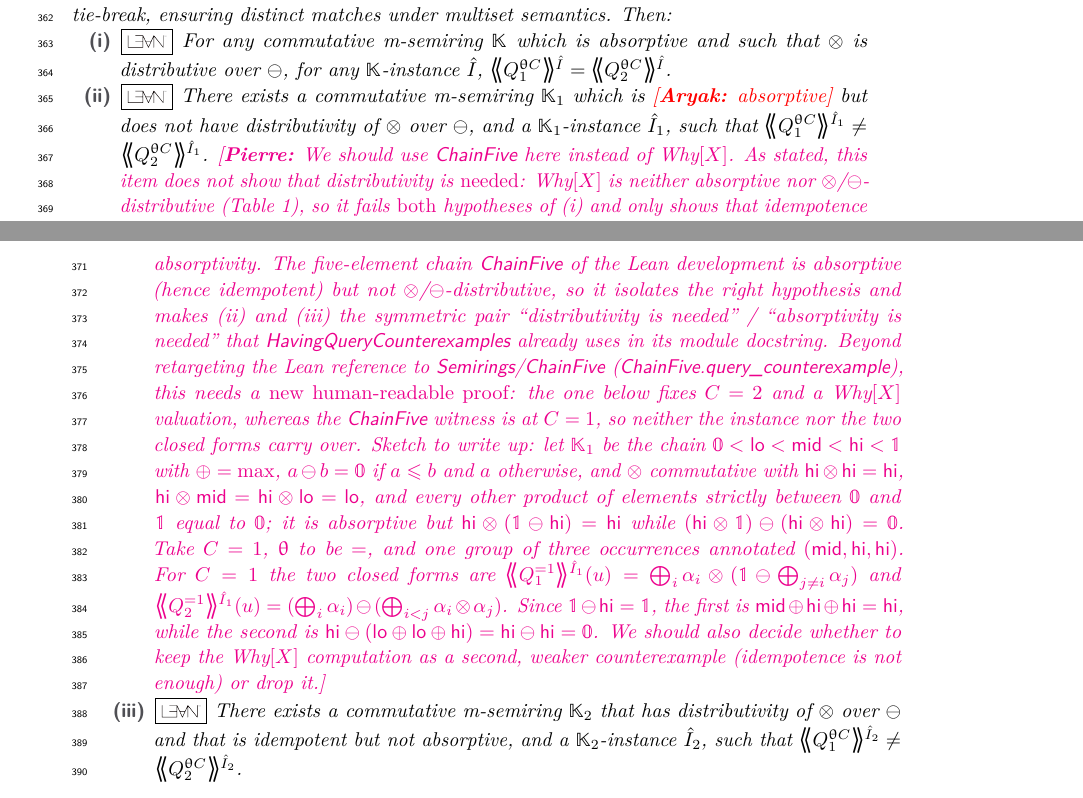
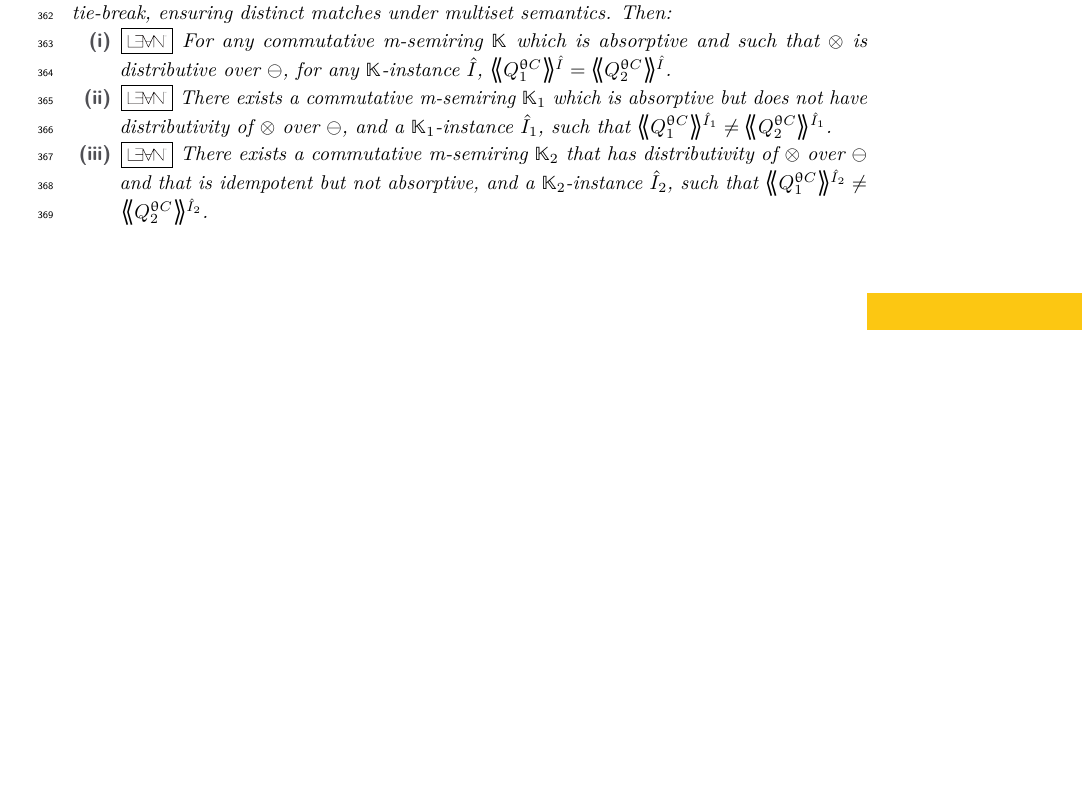
Before and after one commit to pratik2358/provsql_having, a LaTeX paper (main.tex, which reads results.tex): two parts of pages 9 and 10 of 53 before the commit and part of page 9 of 52 after it, the two joined at a grey line, cut so that both start at the same text, the shorter picture padded with empty space. Compiled offline with pdfLaTeX.

Commit message:
Replace Why[X] counterexample in item (ii) of main theorem by absorptive five-element chain

```diff
--- a/results.tex
+++ b/results.tex
@@ -27,39 +27,9 @@ where $\varepsilon$ denotes duplicate elimination and $<^*$ denotes $<$ augmente
         $\mathbb{K}$-instance $\hat I$,
         $\angsem{\hat I}{Q^{\op C}_1}=\angsem{\hat I}{Q^{\op C}_2}$.
       \item
-        \lean{Semirings/Why}{Why.counterexample_having}
+        \lean{HavingQueryCounterexamples}{HavingQueryCounterexamples.ChainFive.query_counterexample}
         There exists a commutative m-semiring $\mathbb{K}_1$ which is
-        \rjok{absorptive} but does
+        absorptive but does
         not have distributivity of $\otimes$ over $\ominus$, and a
         $\mathbb{K}_1$-instance $\hat I_1$, such that
         $\angsem{\hat I_1}{Q^{\op C}_1}\neq\angsem{\hat I_1}{Q^{\op C}_2}$.
-        \pierre{We should use \textsf{ChainFive} here instead of
-        Why$[X]$. As stated, this item does not show that distributivity is
-        \emph{needed}: Why$[X]$ is neither absorptive nor
-        $\otimes$/$\ominus$-distributive (Table~\ref{tab:semirings}), so it
-        fails \emph{both} hypotheses of~(i) and only shows that idempotence
-        alone is insufficient. Item~(iii) is sharp by contrast -- it keeps
-        distributivity and drops absorptivity. The five-element chain
-        \textsf{ChainFive} of the Lean development is absorptive (hence
-        idempotent) but not $\otimes$/$\ominus$-distributive, so it isolates
-        the right hypothesis and makes (ii) and~(iii) the symmetric pair
-        ``distributivity is needed'' / ``absorptivity is needed'' that
-        \textsf{HavingQueryCounterexamples} already uses in its module
-        docstring. Beyond retargeting the Lean reference to
-        \textsf{Semirings/ChainFive} (\textsf{ChainFive.query\_counterexample}),
-        this needs a \emph{new human-readable proof}: the one below fixes
-        $C=2$ and a Why$[X]$ valuation, whereas the \textsf{ChainFive} witness
-        is at $C=1$, so neither the instance nor the two closed forms carry
-        over. Sketch to write up: let $\mathbb K_1$ be the chain
-        $\mathbb 0<\mathsf{lo}<\mathsf{mid}<\mathsf{hi}<\mathbb 1$ with
-        $\oplus=\max$, $a\ominus b=\mathbb 0$ if $a\leq b$ and $a$ otherwise,
-        and $\otimes$ commutative with
-        $\mathsf{hi}\otimes\mathsf{hi}=\mathsf{hi}$,
-        $\mathsf{hi}\otimes\mathsf{mid}=\mathsf{hi}\otimes\mathsf{lo}
-        =\mathsf{lo}$, and every other product of elements strictly between
-        $\mathbb 0$ and $\mathbb 1$ equal to $\mathbb 0$; it is absorptive but
-        $\mathsf{hi}\otimes(\mathbb 1\ominus\mathsf{hi})=\mathsf{hi}$ while
-        $(\mathsf{hi}\otimes\mathbb 1)\ominus(\mathsf{hi}\otimes\mathsf{hi})
-        =\mathbb 0$. Take $C=1$, $\op$ to be~$=$, and one group of three
-        occurrences annotated $(\mathsf{mid},\mathsf{hi},\mathsf{hi})$. For
-        $C=1$ the two closed forms are
@@ -69,11 +36,3 @@ where $\varepsilon$ denotes duplicate elimination and $<^*$ denotes $<$ augmente
-        (\bigoplus_{i<j}\alpha_i\otimes\alpha_j)$. Since
-        $\mathbb 1\ominus\mathsf{hi}=\mathbb 1$, the first is
-        $\mathsf{mid}\oplus\mathsf{hi}\oplus\mathsf{hi}=\mathsf{hi}$, while
-        the second is
-        $\mathsf{hi}\ominus(\mathsf{lo}\oplus\mathsf{lo}\oplus\mathsf{hi})
-        =\mathsf{hi}\ominus\mathsf{hi}=\mathbb 0$. We should also decide
-        whether to keep the Why$[X]$ computation as a second, weaker
-        counterexample (idempotence is not enough) or drop it.}
       \item
         \lean{HavingQueryCounterexamples}{HavingQueryCounterexamples.TropicalZ.query_counterexample}
         There exists a commutative m-semiring $\mathbb{K}_2$ that has
@@ -324,6 +283,3 @@ Since group key $(a)$ was arbitrary, we conclude
 $\angsem{\hat I}{Q^{\op C}_1}=\angsem{\hat I}{Q^{\op C}_2}$ for
 $\op\in\{\ge,=,\le\}$.
 \paragraph*{Proof of (ii)}
-\lean{Semirings/Why}{Why.counterexample_having}
-We show that there exists a $\mathbb{K}$-instance $\hat I$ such that
-$\angsem{\hat I}{Q^{\op C}_1}\neq \angsem{\hat I}{Q^{\op C}_2}$.
@@ -334 +285,0 @@ group has three occurrences, carrying $\mathbb K$-annotations $t_1$, $t_2$,
-and $t_3$.
@@ -360,4 +285,0 @@ surviving witness:
-Hence, $\angsem{\hat I}{Q^{\op C}_1}\neq \angsem{\hat I}{Q^{\op C}_2}$.
-
-\rjok{\emph{Correct proof of (ii)}
-\lean{Semirings/ChainFive}{ChainFive.query_counterexample}
```
Also changed, not shown: results.tex (66 more changed lines).
